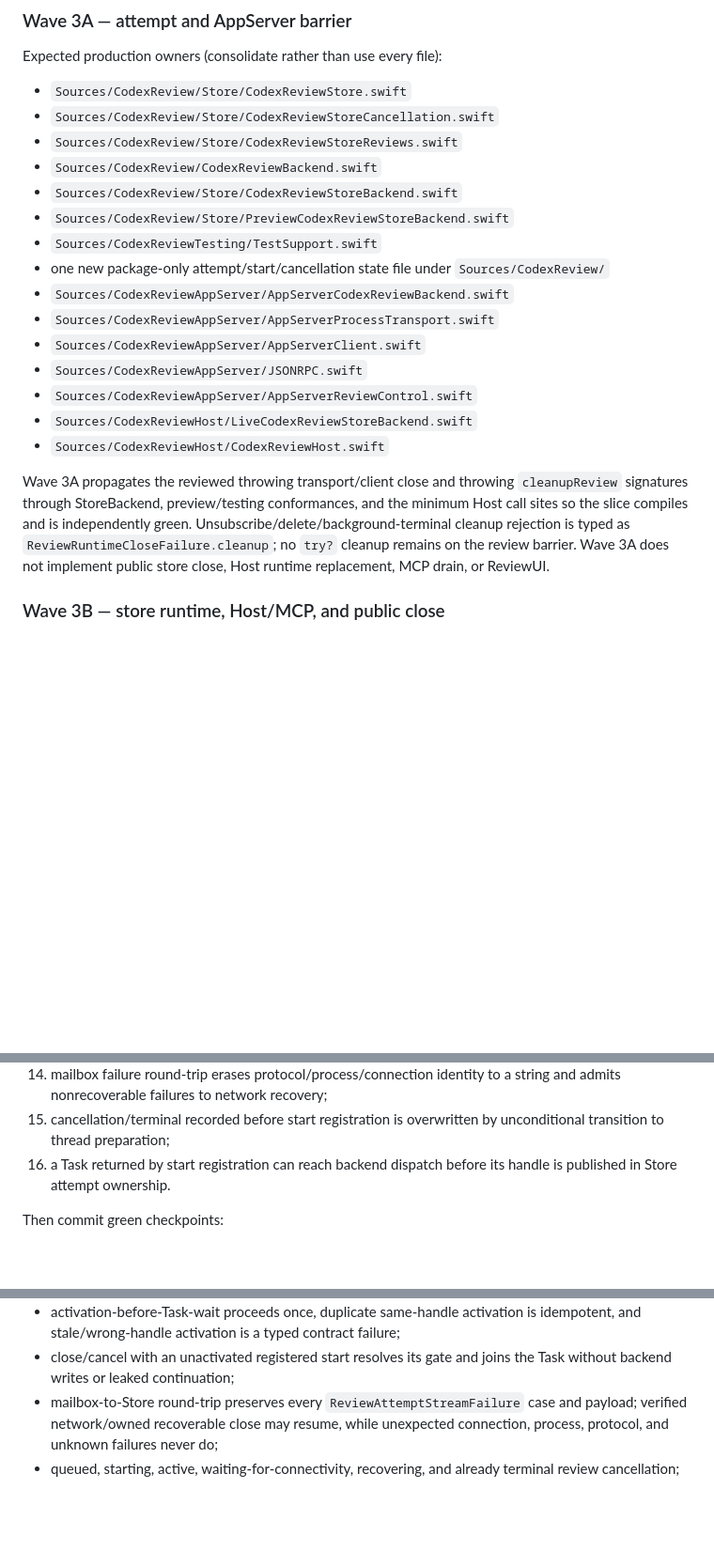
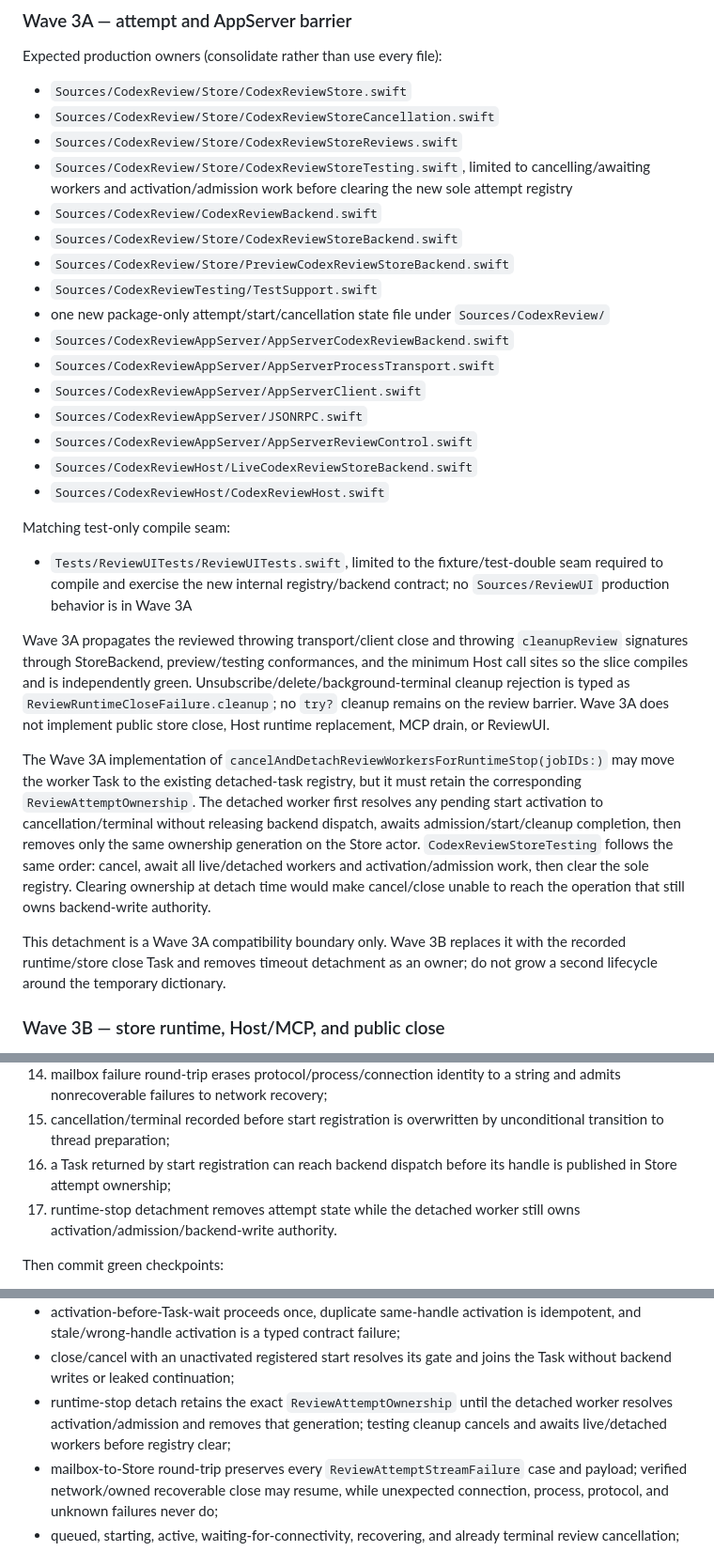
Before and after one commit to lynnswap/CodexReviewKit, a Markdown page: Docs/recovery-wave-3-task-brief-2026-08-20.md, 3 parts joined by grey strips. Shown at 94% size. GitHub-like rendering; blank space fills up the shorter version.

Commit message:
docs: scope wave3a registry migration

```diff
--- a/Docs/recovery-wave-3-task-brief-2026-08-20.md
+++ b/Docs/recovery-wave-3-task-brief-2026-08-20.md
@@ -779,6 +779,9 @@ Expected production owners (consolidate rather than use every file):
 - `Sources/CodexReview/Store/CodexReviewStore.swift`
 - `Sources/CodexReview/Store/CodexReviewStoreCancellation.swift`
 - `Sources/CodexReview/Store/CodexReviewStoreReviews.swift`
+- `Sources/CodexReview/Store/CodexReviewStoreTesting.swift`, limited to
+  cancelling/awaiting workers and activation/admission work before clearing the
+  new sole attempt registry
 - `Sources/CodexReview/CodexReviewBackend.swift`
 - `Sources/CodexReview/Store/CodexReviewStoreBackend.swift`
 - `Sources/CodexReview/Store/PreviewCodexReviewStoreBackend.swift`
@@ -793,6 +796,12 @@ Expected production owners (consolidate rather than use every file):
 - `Sources/CodexReviewHost/LiveCodexReviewStoreBackend.swift`
 - `Sources/CodexReviewHost/CodexReviewHost.swift`
 
+Matching test-only compile seam:
+
+- `Tests/ReviewUITests/ReviewUITests.swift`, limited to the fixture/test-double
+  seam required to compile and exercise the new internal registry/backend
+  contract; no `Sources/ReviewUI` production behavior is in Wave 3A
+
 Wave 3A propagates the reviewed throwing transport/client close and throwing
 `cleanupReview` signatures through StoreBackend, preview/testing conformances,
 and the minimum Host call sites so the slice compiles and is independently
@@ -800,6 +809,22 @@ green. Unsubscribe/delete/background-terminal cleanup rejection is typed as
 `ReviewRuntimeCloseFailure.cleanup`; no `try?` cleanup remains on the review
 barrier. Wave 3A does not implement public store close, Host runtime replacement,
 MCP drain, or ReviewUI.
+
+The Wave 3A implementation of
+`cancelAndDetachReviewWorkersForRuntimeStop(jobIDs:)` may move the worker Task to
+the existing detached-task registry, but it must retain the corresponding
+`ReviewAttemptOwnership`. The detached worker first resolves any pending start
+activation to cancellation/terminal without releasing backend dispatch, awaits
+admission/start/cleanup completion, then removes only the same ownership
+generation on the Store actor. `CodexReviewStoreTesting` follows
+the same order: cancel, await all live/detached workers and activation/admission
+work, then clear the sole registry. Clearing ownership at detach time would make
+cancel/close unable to reach the operation that still owns backend-write
+authority.
+
+This detachment is a Wave 3A compatibility boundary only. Wave 3B replaces it
+with the recorded runtime/store close Task and removes timeout detachment as an
+owner; do not grow a second lifecycle around the temporary dictionary.
 
 ### Wave 3B — store runtime, Host/MCP, and public close
 
@@ -887,7 +913,9 @@ prove these current failures:
 15. cancellation/terminal recorded before start registration is overwritten by
     unconditional transition to thread preparation;
 16. a Task returned by start registration can reach backend dispatch before its
-    handle is published in Store attempt ownership.
+    handle is published in Store attempt ownership;
+17. runtime-stop detachment removes attempt state while the detached worker still
+    owns activation/admission/backend-write authority.
 
 Then commit green checkpoints:
 
@@ -944,6 +972,9 @@ Then commit green checkpoints:
   idempotent, and stale/wrong-handle activation is a typed contract failure;
 - close/cancel with an unactivated registered start resolves its gate and joins
   the Task without backend writes or leaked continuation;
+- runtime-stop detach retains the exact `ReviewAttemptOwnership` until the
+  detached worker resolves activation/admission and removes that generation;
+  testing cleanup cancels and awaits live/detached workers before registry clear;
 - mailbox-to-Store round-trip preserves every `ReviewAttemptStreamFailure` case
   and payload; verified network/owned recoverable close may resume, while
   unexpected connection, process, protocol, and unknown failures never do;
```
Also changed, not shown: other parts of Docs/recovery-wave-3-task-brief-2026-08-20.md (+1 -0 lines), Docs/recovery-design-2026-08-20.md (+11 -0 lines).
